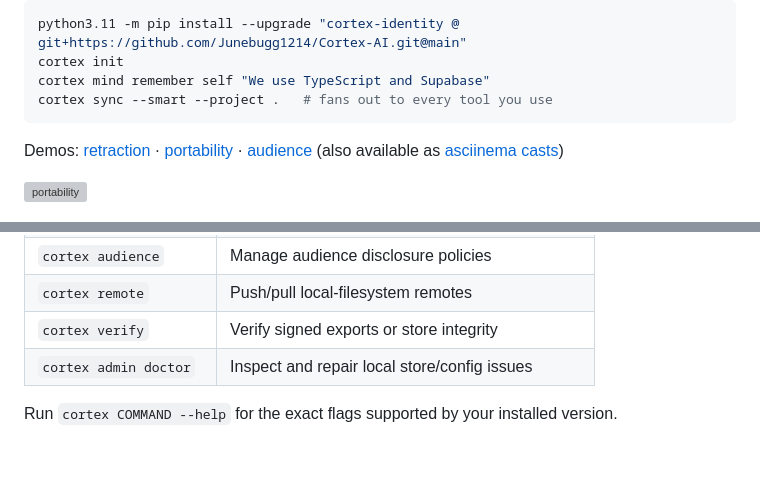
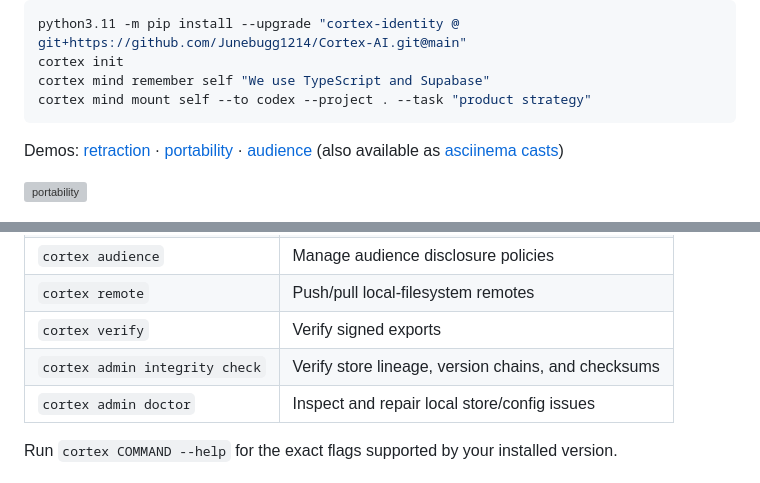
Before and after one commit to Junebugg1214/Cortex-AI, a Markdown page: README.md, 2 parts joined by grey strips. Drawn GitHub-style; blank space fills up the shorter version; grey boxes are pictures that could not be loaded.

Commit message:
Tighten README command examples (#287)
## Summary

- replace the top quickstart smart sync command with the project-scoped `cortex mind mount` flow that works cleanly on a fresh install
- clarify that `cortex verify` handles signed exports
- add the exact `cortex admin integrity check` command for store lineage/checksum verification

## Test plan

- [x] Ran the current CLI help for `cortex mind mount`
- [x] Ran the current CLI help for `cortex admin integrity check`
- [x] Smoke-tested the quickstart `init` / `mind remember` / `mind compose` / `mind mount` flow in a temp directory

````diff
--- a/README.md
+++ b/README.md
@@ -12,7 +12,7 @@ No Cortex cloud. No Cortex API key. Your agent keeps using its own LLM; Cortex i
 python3.11 -m pip install --upgrade "cortex-identity @ git+https://github.com/Junebugg1214/Cortex-AI.git@main"
 cortex init
 cortex mind remember self "We use TypeScript and Supabase"
-cortex sync --smart --project .   # fans out to every tool you use
+cortex mind mount self --to codex --project . --task "product strategy"
 ```
 
 Demos: [retraction](demos/retraction.mp4) · [portability](demos/portability.mp4) · [audience](demos/audience.mp4) (also available as [asciinema casts](demos/README_DEMOS.md))
@@ -211,7 +211,8 @@ The HTTP server is intended for local or operator-managed deployments. Put it be
 | `cortex pack` | Manage Brainpacks |
 | `cortex audience` | Manage audience disclosure policies |
 | `cortex remote` | Push/pull local-filesystem remotes |
-| `cortex verify` | Verify signed exports or store integrity |
+| `cortex verify` | Verify signed exports |
+| `cortex admin integrity check` | Verify store lineage, version chains, and checksums |
 | `cortex admin doctor` | Inspect and repair local store/config issues |
 
 Run `cortex COMMAND --help` for the exact flags supported by your installed version.
````
